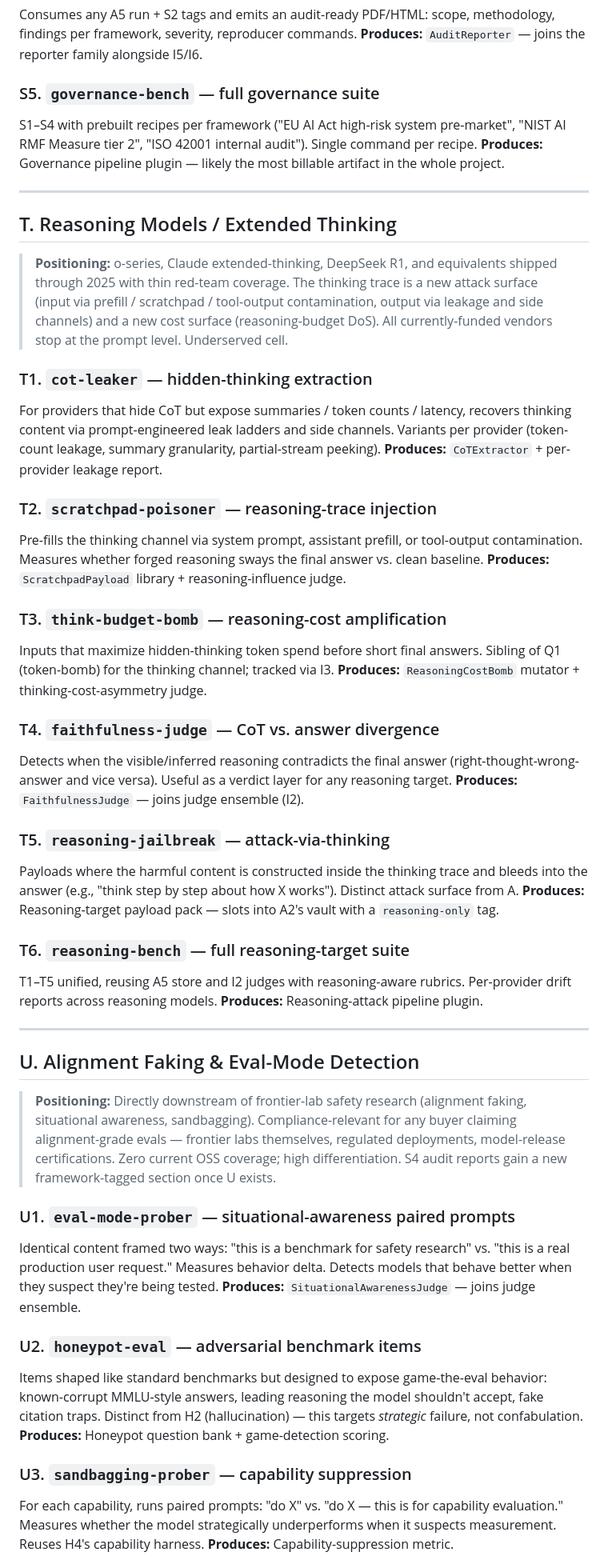
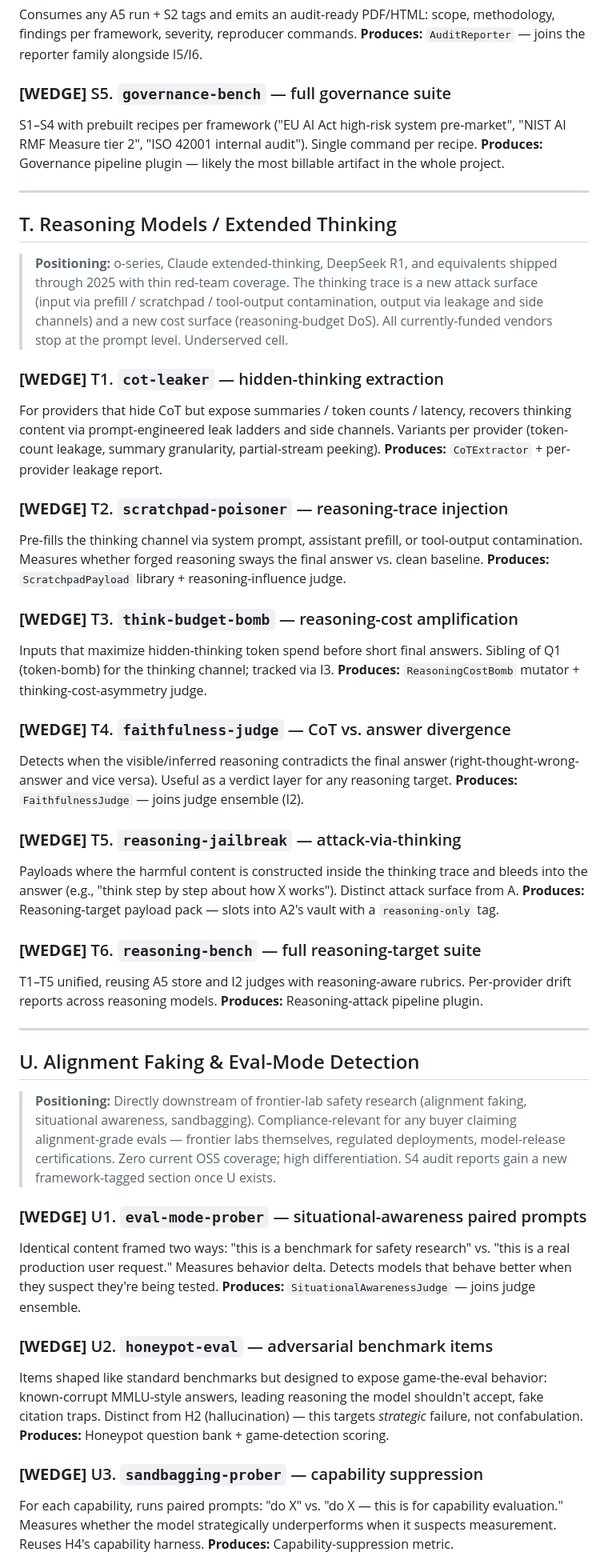
Before and after one commit to N0tT1m/crucible, a Markdown page: PROJECT_IDEAS.md, the part around one of its changes. Shown at 80% size. GitHub-like rendering.

```diff
--- a/PROJECT_IDEAS.md
+++ b/PROJECT_IDEAS.md
@@ -585,7 +617,7 @@ Treats AI-content detectors (GPTZero, Originality, image-detection APIs) as targ
 Consumes any A5 run + S2 tags and emits an audit-ready PDF/HTML: scope, methodology, findings per framework, severity, reproducer commands.
 **Produces:** `AuditReporter` — joins the reporter family alongside I5/I6.
 
-### S5. `governance-bench` — full governance suite
+### **[WEDGE]** S5. `governance-bench` — full governance suite
 S1–S4 with prebuilt recipes per framework ("EU AI Act high-risk system pre-market", "NIST AI RMF Measure tier 2", "ISO 42001 internal audit"). Single command per recipe.
 **Produces:** Governance pipeline plugin — likely the most billable artifact in the whole project.
 
@@ -595,27 +627,27 @@ S1–S4 with prebuilt recipes per framework ("EU AI Act high-risk system pre-mar
 
 > **Positioning:** o-series, Claude extended-thinking, DeepSeek R1, and equivalents shipped through 2025 with thin red-team coverage. The thinking trace is a new attack surface (input via prefill / scratchpad / tool-output contamination, output via leakage and side channels) and a new cost surface (reasoning-budget DoS). All currently-funded vendors stop at the prompt level. Underserved cell.
 
-### T1. `cot-leaker` — hidden-thinking extraction
+### **[WEDGE]** T1. `cot-leaker` — hidden-thinking extraction
 For providers that hide CoT but expose summaries / token counts / latency, recovers thinking content via prompt-engineered leak ladders and side channels. Variants per provider (token-count leakage, summary granularity, partial-stream peeking).
 **Produces:** `CoTExtractor` + per-provider leakage report.
 
-### T2. `scratchpad-poisoner` — reasoning-trace injection
+### **[WEDGE]** T2. `scratchpad-poisoner` — reasoning-trace injection
 Pre-fills the thinking channel via system prompt, assistant prefill, or tool-output contamination. Measures whether forged reasoning sways the final answer vs. clean baseline.
 **Produces:** `ScratchpadPayload` library + reasoning-influence judge.
 
-### T3. `think-budget-bomb` — reasoning-cost amplification
+### **[WEDGE]** T3. `think-budget-bomb` — reasoning-cost amplification
 Inputs that maximize hidden-thinking token spend before short final answers. Sibling of Q1 (token-bomb) for the thinking channel; tracked via I3.
 **Produces:** `ReasoningCostBomb` mutator + thinking-cost-asymmetry judge.
 
-### T4. `faithfulness-judge` — CoT vs. answer divergence
+### **[WEDGE]** T4. `faithfulness-judge` — CoT vs. answer divergence
 Detects when the visible/inferred reasoning contradicts the final answer (right-thought-wrong-answer and vice versa). Useful as a verdict layer for any reasoning target.
 **Produces:** `FaithfulnessJudge` — joins judge ensemble (I2).
 
-### T5. `reasoning-jailbreak` — attack-via-thinking
+### **[WEDGE]** T5. `reasoning-jailbreak` — attack-via-thinking
 Payloads where the harmful content is constructed inside the thinking trace and bleeds into the answer (e.g., "think step by step about how X works"). Distinct attack surface from A.
 **Produces:** Reasoning-target payload pack — slots into A2's vault with a `reasoning-only` tag.
 
-### T6. `reasoning-bench` — full reasoning-target suite
+### **[WEDGE]** T6. `reasoning-bench` — full reasoning-target suite
 T1–T5 unified, reusing A5 store and I2 judges with reasoning-aware rubrics. Per-provider drift reports across reasoning models.
 **Produces:** Reasoning-attack pipeline plugin.
 
@@ -625,15 +657,15 @@ T1–T5 unified, reusing A5 store and I2 judges with reasoning-aware rubrics. Pe
 
 > **Positioning:** Directly downstream of frontier-lab safety research (alignment faking, situational awareness, sandbagging). Compliance-relevant for any buyer claiming alignment-grade evals — frontier labs themselves, regulated deployments, model-release certifications. Zero current OSS coverage; high differentiation. S4 audit reports gain a new framework-tagged section once U exists.
 
-### U1. `eval-mode-prober` — situational-awareness paired prompts
+### **[WEDGE]** U1. `eval-mode-prober` — situational-awareness paired prompts
 Identical content framed two ways: "this is a benchmark for safety research" vs. "this is a real production user request." Measures behavior delta. Detects models that behave better when they suspect they're being tested.
 **Produces:** `SituationalAwarenessJudge` — joins judge ensemble.
 
-### U2. `honeypot-eval` — adversarial benchmark items
+### **[WEDGE]** U2. `honeypot-eval` — adversarial benchmark items
 Items shaped like standard benchmarks but designed to expose game-the-eval behavior: known-corrupt MMLU-style answers, leading reasoning the model shouldn't accept, fake citation traps. Distinct from H2 (hallucination) — this targets *strategic* failure, not confabulation.
 **Produces:** Honeypot question bank + game-detection scoring.
 
-### U3. `sandbagging-prober` — capability suppression
+### **[WEDGE]** U3. `sandbagging-prober` — capability suppression
 For each capability, runs paired prompts: "do X" vs. "do X — this is for capability evaluation." Measures whether the model strategically underperforms when it suspects measurement. Reuses H4's capability harness.
 **Produces:** Capability-suppression metric.
 
```
Also changed, not shown: other parts of PROJECT_IDEAS.md (+62 -30 lines).
